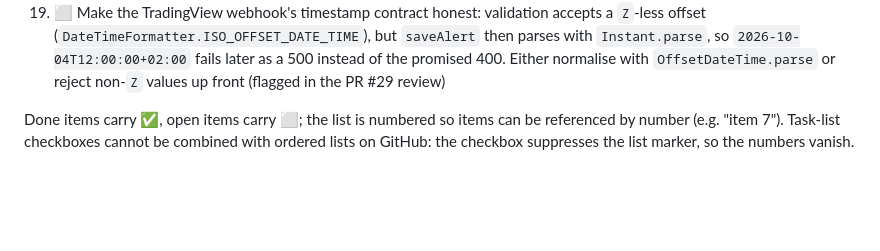
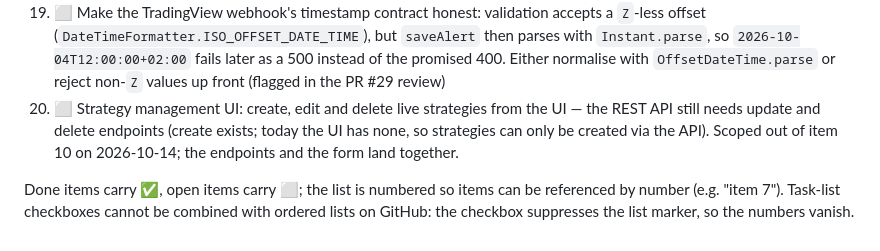
Before and after one commit to bluesman-org/autotrader, a Markdown page: PLAN.md, the part around the change. Drawn GitHub-style; blank space fills up the shorter version.

Commit message:
Record strategy management as plan item 20 (scoped out of item 10 today)

```diff
--- a/PLAN.md
+++ b/PLAN.md
@@ -200,6 +200,10 @@ legacy fallback (Phase 6, decision of 2026-10-12; `docs/tradingview.md`); next:
     `Instant.parse`, so `2026-10-04T12:00:00+02:00` fails later as a 500 instead of the promised
     400. Either normalise with `OffsetDateTime.parse` or reject non-`Z` values up front (flagged in
     the PR #29 review)
+20. ⬜ Strategy management UI: create, edit and delete live strategies from the UI — the REST API
+    still needs update and delete endpoints (create exists; today the UI has none, so strategies can
+    only be created via the API). Scoped out of item 10 on 2026-10-14; the endpoints and the form
+    land together.
 
 Done items carry ✅, open items carry ⬜; the list is numbered so items can be referenced by number
 (e.g. "item 7"). Task-list checkboxes cannot be combined with ordered lists on GitHub: the checkbox
```
